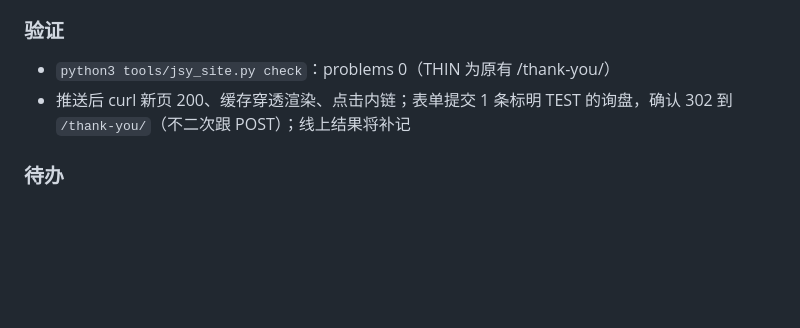
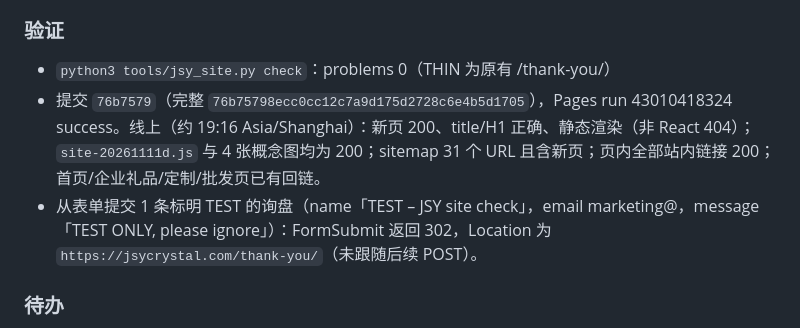
Before and after one commit to gaogaoapple/jsycrystal-site, a Markdown page: WORKLOG.md, the part around the change. Rendered like a GitHub page; blank space fills up the shorter version.

Commit message:
Worklog: 2026-11-11 bag charms page live check

```diff
--- a/WORKLOG.md
+++ b/WORKLOG.md
@@ -21,7 +21,8 @@
 
 ### 验证
 - `python3 tools/jsy_site.py check`：problems 0（THIN 为原有 /thank-you/）
-- 推送后 curl 新页 200、缓存穿透渲染、点击内链；表单提交 1 条标明 TEST 的询盘，确认 302 到 `/thank-you/`（不二次跟 POST）；线上结果将补记
+- 提交 `76b7579`（完整 `76b75798ecc0cc12c7a9d175d2728c6e4b5d1705`），Pages run 43010418324 success。线上（约 19:16 Asia/Shanghai）：新页 200、title/H1 正确、静态渲染（非 React 404）；`site-20261111d.js` 与 4 张概念图均为 200；sitemap 31 个 URL 且含新页；页内全部站内链接 200；首页/企业礼品/定制/批发页已有回链。
+- 从表单提交 1 条标明 TEST 的询盘（name「TEST – JSY site check」，email marketing@，message「TEST ONLY, please ignore」）：FormSubmit 返回 302，Location 为 `https://jsycrystal.com/thank-you/`（未跟随后续 POST）。
 
 ### 待办
 - 后续配件页上线时，回补本页内链
```
